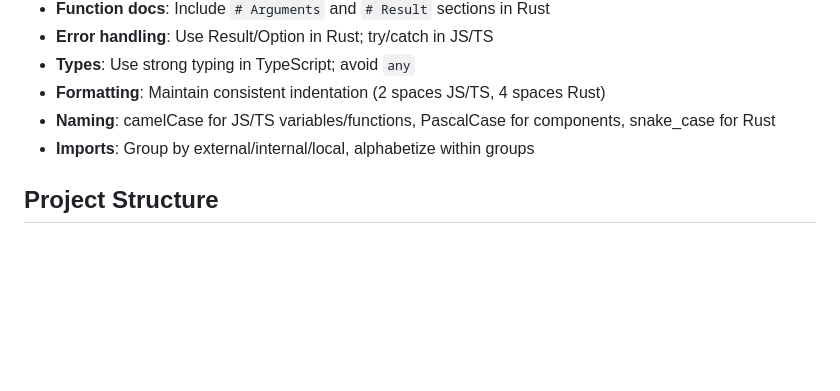
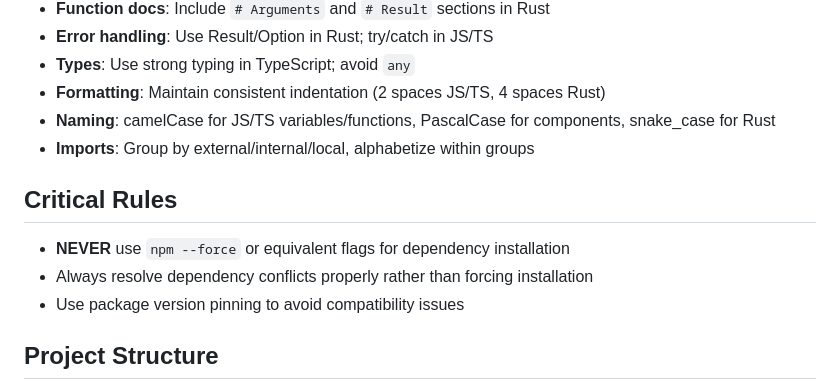
Before and after one commit to jtk5aw/random-image-site, a Markdown page: CLAUDE.md, the part around the change. GitHub-like rendering; blank space fills up the shorter version.

Commit message:
ai: Update CLAUDE.md to not run force

```diff
--- a/CLAUDE.md
+++ b/CLAUDE.md
@@ -30,6 +30,11 @@ This file provides guidance to Claude Code (claude.ai/code) when working with co
 - **Formatting**: Maintain consistent indentation (2 spaces JS/TS, 4 spaces Rust)
 - **Naming**: camelCase for JS/TS variables/functions, PascalCase for components, snake_case for Rust
 - **Imports**: Group by external/internal/local, alphabetize within groups
+
+## Critical Rules
+- **NEVER** use `npm --force` or equivalent flags for dependency installation
+- Always resolve dependency conflicts properly rather than forcing installation
+- Use package version pinning to avoid compatibility issues
 
 ## Project Structure
 - `/packages/images-api`: Rust lambdas for image-related functionality
```
